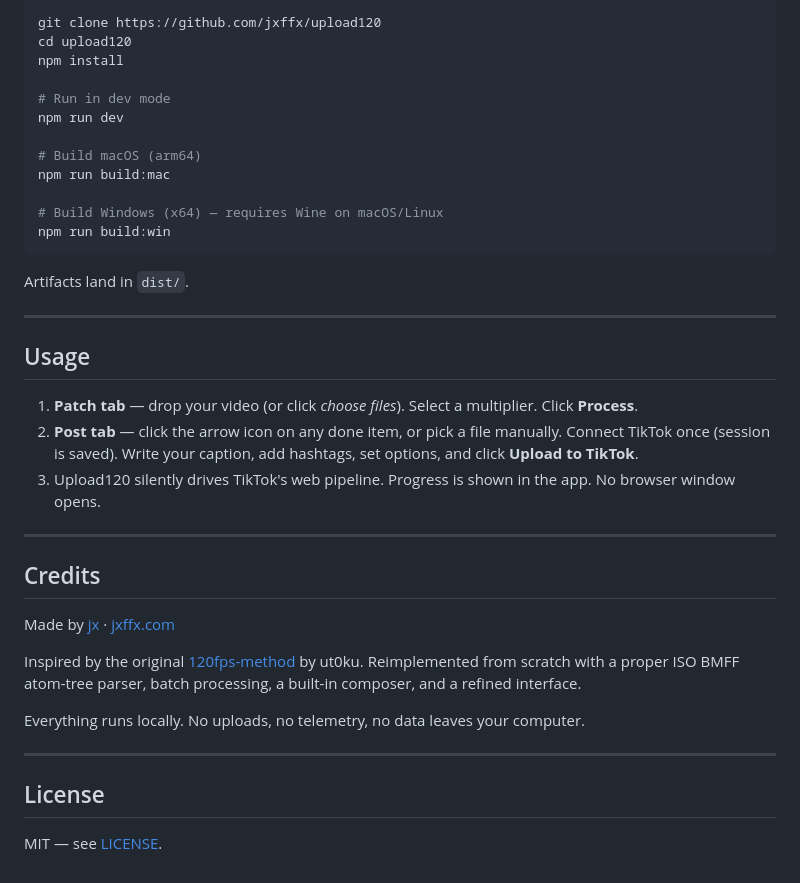
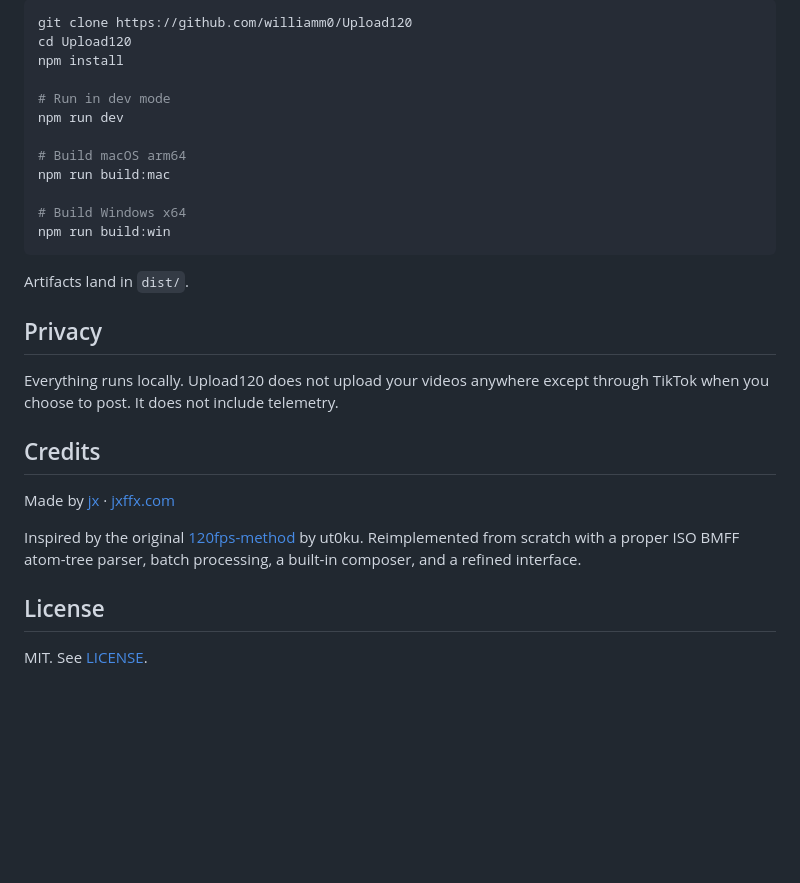
Before and after one commit to williamm0/Upload120, a Markdown page: README.md, the part around one of its changes. GitHub-like rendering; blank space fills up the shorter version.

````diff
--- a/README.md
+++ b/README.md
@@ -70,30 +70,24 @@ A portable `.exe` (no install needed) is also available.
 
 ```bash
-git clone https://github.com/jxffx/upload120
-cd upload120
+git clone https://github.com/williamm0/Upload120
+cd Upload120
 npm install
 
 # Run in dev mode
 npm run dev
 
-# Build macOS (arm64)
+# Build macOS arm64
 npm run build:mac
 
-# Build Windows (x64) — requires Wine on macOS/Linux
+# Build Windows x64
 npm run build:win
 ```
 
 Artifacts land in `dist/`.
 
----
+## Privacy
 
-## Usage
-
-1. **Patch tab** — drop your video (or click *choose files*). Select a multiplier. Click **Process**.
-2. **Post tab** — click the arrow icon on any done item, or pick a file manually. Connect TikTok once (session is saved). Write your caption, add hashtags, set options, and click **Upload to TikTok**.
-3. Upload120 silently drives TikTok's web pipeline. Progress is shown in the app. No browser window opens.
-
----
+Everything runs locally. Upload120 does not upload your videos anywhere except through TikTok when you choose to post. It does not include telemetry.
 
 ## Credits
 
@@ -101,10 +95,6 @@ Made by [jx](https://jxffx.com) · [jxffx.com](https://jxffx.com)
 
 Inspired by the original [120fps-method](https://github.com/ut0ku/120fps-method) by ut0ku. Reimplemented from scratch with a proper ISO BMFF atom-tree parser, batch processing, a built-in composer, and a refined interface.
 
-Everything runs locally. No uploads, no telemetry, no data leaves your computer.
-
----
-
 ## License
 
-MIT — see [LICENSE](LICENSE).
+MIT. See [LICENSE](LICENSE).
````
Also changed, not shown: other parts of README.md (+36 -36 lines).
